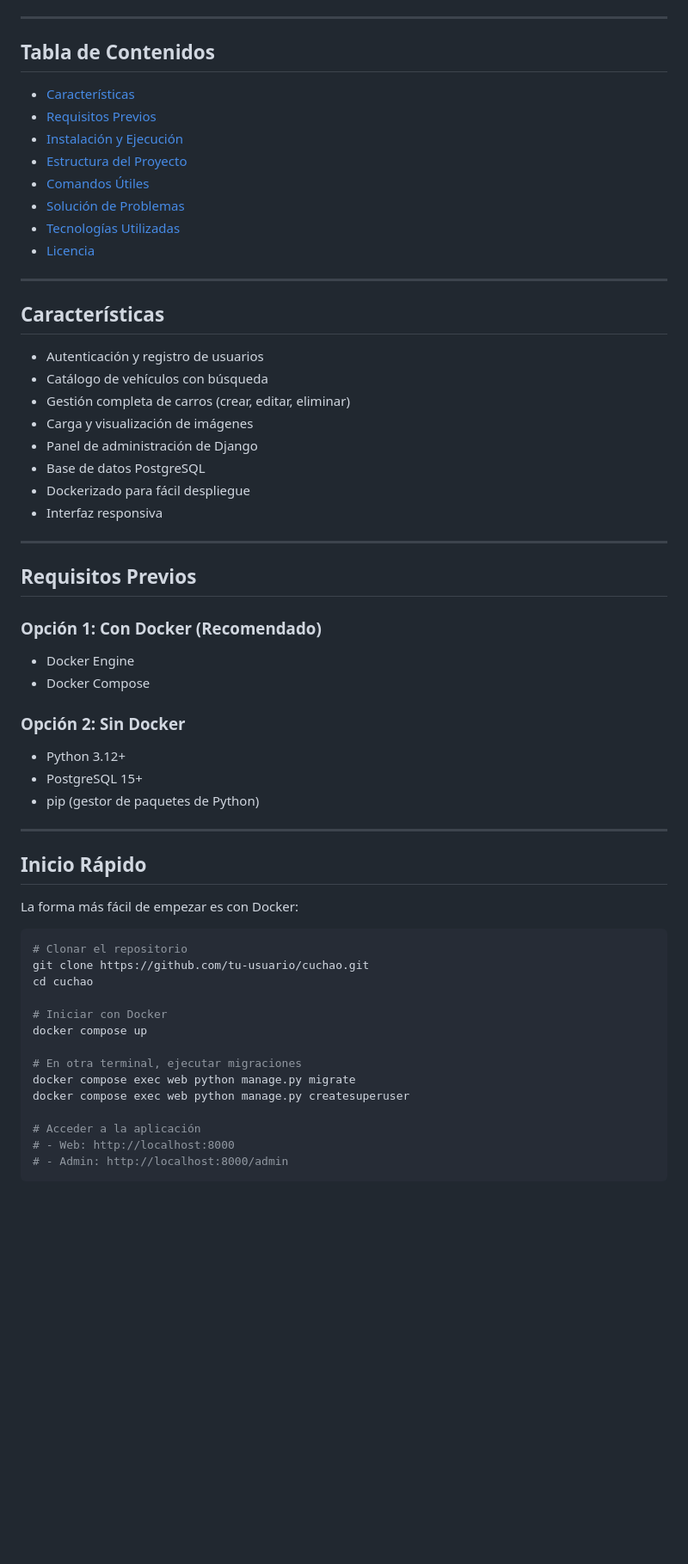
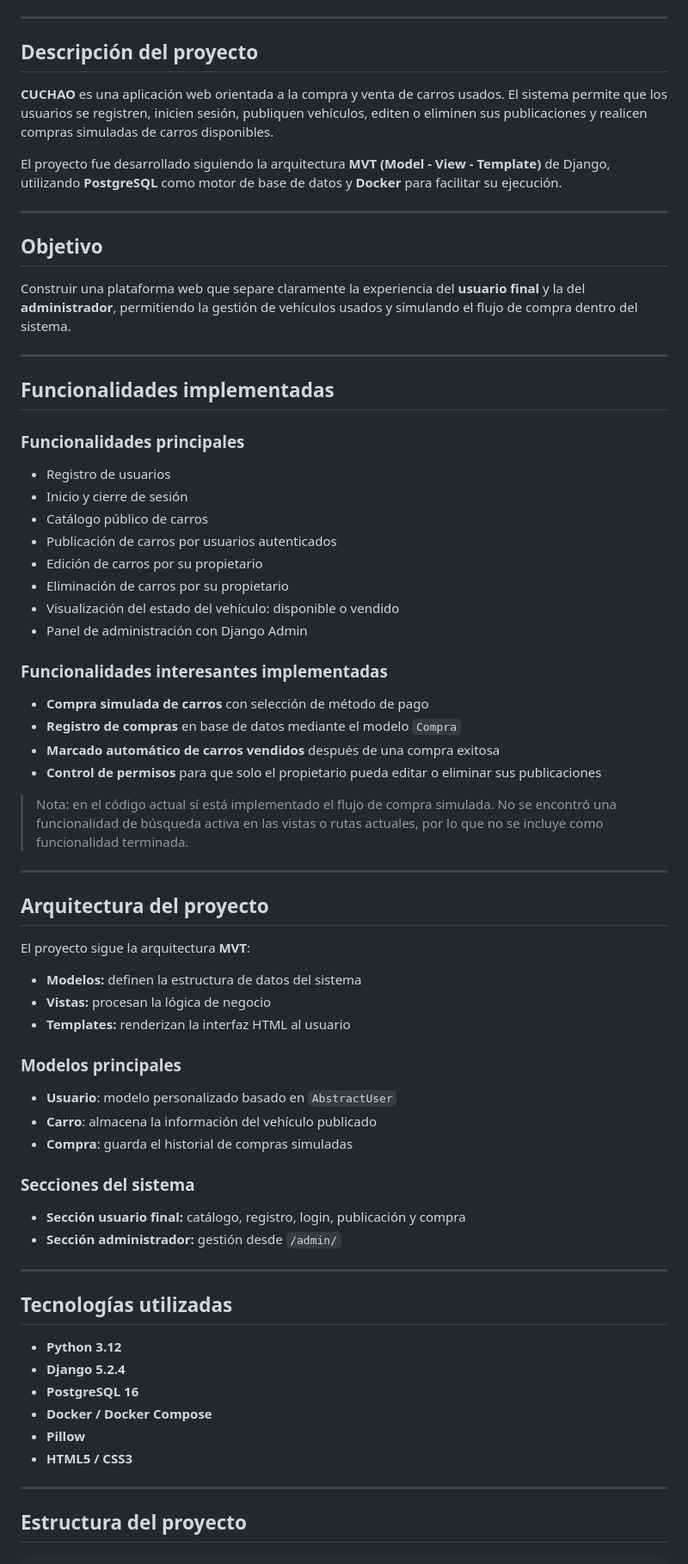
Before and after one commit to cadasaso/cuchao-venta-carros-usados, a Markdown page: README.md, the part around one of its changes. Shown at 86% size. Drawn GitHub-style; blank space fills up the shorter version.

Commit message:
Update README.md
ajustes

````diff
--- a/README.md
+++ b/README.md
@@ -13,61 +13,71 @@
 
 ---
 
-## Tabla de Contenidos
+## Descripción del proyecto
 
-- [Características](#características)
-- [Requisitos Previos](#requisitos-previos)
-- [Instalación y Ejecución](#instalación-y-ejecución)
-- [Estructura del Proyecto](#estructura-del-proyecto)
-- [Comandos Útiles](#comandos-útiles)
-- [Solución de Problemas](#solución-de-problemas)
-- [Tecnologías Utilizadas](#tecnologías-utilizadas)
-- [Licencia](#licencia)
+**CUCHAO** es una aplicación web orientada a la compra y venta de carros usados. El sistema permite que los usuarios se registren, inicien sesión, publiquen vehículos, editen o eliminen sus publicaciones y realicen compras simuladas de carros disponibles.
+
+El proyecto fue desarrollado siguiendo la arquitectura **MVT (Model - View - Template)** de Django, utilizando **PostgreSQL** como motor de base de datos y **Docker** para facilitar su ejecución.
 
 ---
 
-## Características
+## Objetivo
 
-- Autenticación y registro de usuarios
-- Catálogo de vehículos con búsqueda
-- Gestión completa de carros (crear, editar, eliminar)
-- Carga y visualización de imágenes
-- Panel de administración de Django
-- Base de datos PostgreSQL
-- Dockerizado para fácil despliegue
-- Interfaz responsiva
+Construir una plataforma web que separe claramente la experiencia del **usuario final** y la del **administrador**, permitiendo la gestión de vehículos usados y simulando el flujo de compra dentro del sistema.
 
 ---
 
-## Requisitos Previos
+## Funcionalidades implementadas
 
-### Opción 1: Con Docker (Recomendado)
-- Docker Engine
-- Docker Compose
+### Funcionalidades principales
+- Registro de usuarios
+- Inicio y cierre de sesión
+- Catálogo público de carros
+- Publicación de carros por usuarios autenticados
+- Edición de carros por su propietario
+- Eliminación de carros por su propietario
+- Visualización del estado del vehículo: disponible o vendido
+- Panel de administración con Django Admin
 
-### Opción 2: Sin Docker
-- Python 3.12+
-- PostgreSQL 15+
-- pip (gestor de paquetes de Python)
+### Funcionalidades interesantes implementadas
+- **Compra simulada de carros** con selección de método de pago
+- **Registro de compras** en base de datos mediante el modelo `Compra`
+- **Marcado automático de carros vendidos** después de una compra exitosa
+- **Control de permisos** para que solo el propietario pueda editar o eliminar sus publicaciones
+
+> Nota: en el código actual sí está implementado el flujo de compra simulada. No se encontró una funcionalidad de búsqueda activa en las vistas o rutas actuales, por lo que no se incluye como funcionalidad terminada.
 
 ---
 
-## Inicio Rápido
+## Arquitectura del proyecto
 
-La forma más fácil de empezar es con Docker:
+El proyecto sigue la arquitectura **MVT**:
 
-```bash
-# Clonar el repositorio
-git clone https://github.com/tu-usuario/cuchao.git
-cd cuchao
+- **Modelos:** definen la estructura de datos del sistema
+- **Vistas:** procesan la lógica de negocio
+- **Templates:** renderizan la interfaz HTML al usuario
 
-# Iniciar con Docker
-docker compose up
+### Modelos principales
+- **Usuario**: modelo personalizado basado en `AbstractUser`
+- **Carro**: almacena la información del vehículo publicado
+- **Compra**: guarda el historial de compras simuladas
 
-# En otra terminal, ejecutar migraciones
-docker compose exec web python manage.py migrate
-docker compose exec web python manage.py createsuperuser
+### Secciones del sistema
+- **Sección usuario final:** catálogo, registro, login, publicación y compra
+- **Sección administrador:** gestión desde `/admin/`
 
-# Acceder a la aplicación
-# - Web: http://localhost:8000
-# - Admin: http://localhost:8000/admin
+---
+
+## Tecnologías utilizadas
+
+- **Python 3.12**
+- **Django 5.2.4**
+- **PostgreSQL 16**
+- **Docker / Docker Compose**
+- **Pillow**
+- **HTML5 / CSS3**
+
+---
+
+## Estructura del proyecto
+
````
Also changed, not shown: other parts of README.md (+186 -241 lines).
